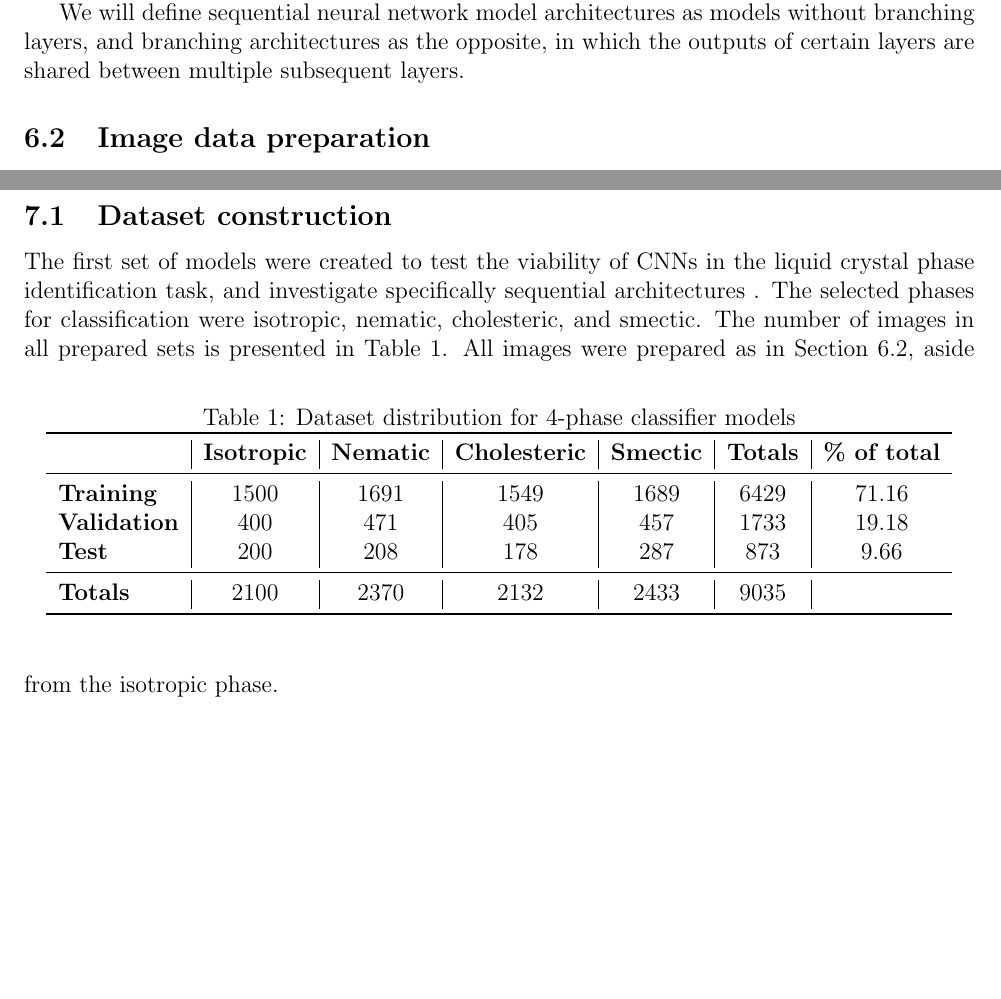
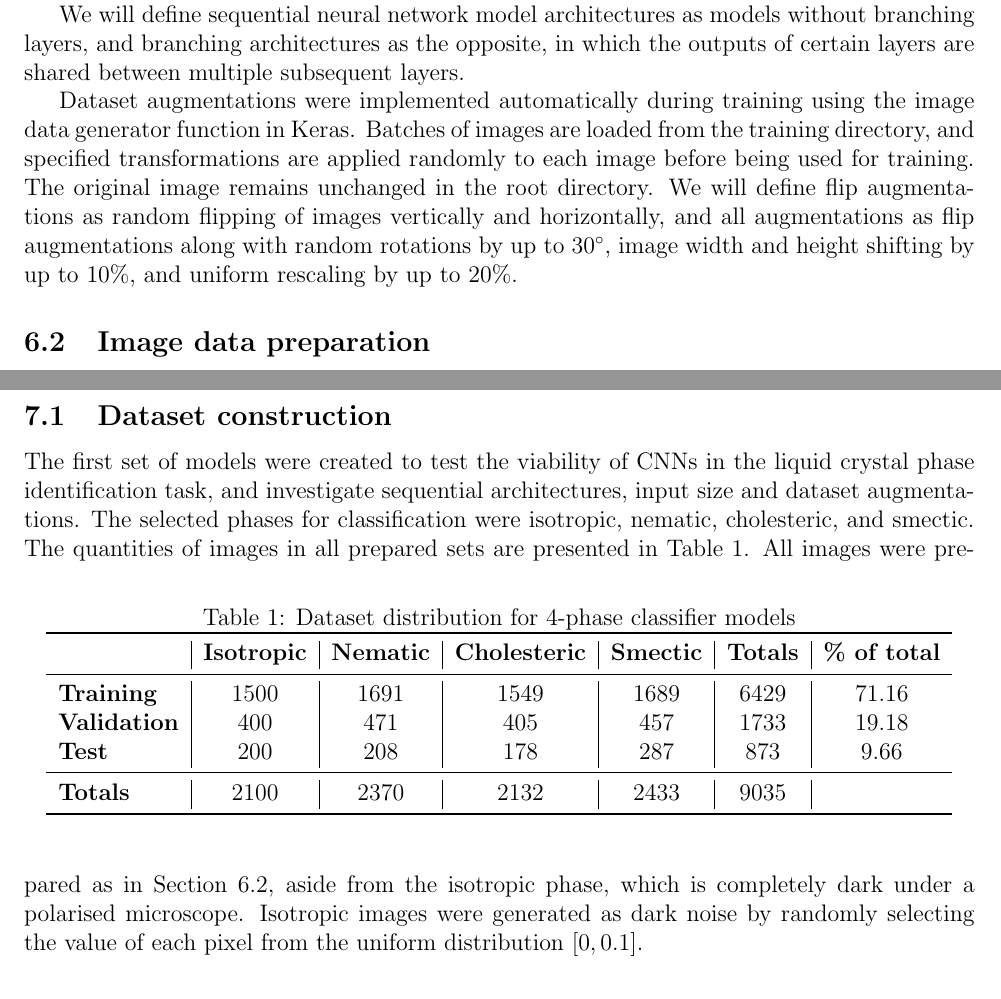
Before and after one commit to jjheaton99/Liquid-Crystals-DL, a LaTeX paper (report/report.tex): two parts of pages 10 and 11 of 14, joined at a grey line, cut so that both start at the same text, the shorter picture padded with empty space. Compiled offline with pdfLaTeX.

Commit message:
report progress

```diff
--- a/report/report.tex
+++ b/report/report.tex
@@ -182,6 +182,8 @@ Pooling layers are utilised for two key reasons. Firstly, they can reduce the di
 All CNN models in this project have been implemented using the TensorFlow machine learning library with Keras high-level API, and were trained using NVIDIA CUDA with cuDNN on an NVIDIA RTX 2060 graphics processing unit (GPU). GPUs are typically utilised for training deep models due to their ability to perform thousands of tensor calculations in parallel, resulting in greatly decreased model training time compared with using a standard CPU \cite{Shi16, Goodfellow16}. Any hyperparameters corresponding to model tensor dimensions, specifically batch size, image input size, and model layer dimensions have been chosen as multiples of powers of two. This results in more efficient usage of GPU memory \cite{Goodfellow16}. For every model, a batch size of $m=32$, the Adam optimiser with hyperparameters $\epsilon=0.001$, $\beta_1=0.9$, $\beta_2=0.999$ and $\delta=10^{-7}$ and early stopping  monitored by validation set loss and with a patience of 100 epochs was used.
 
 We will define sequential neural network model architectures as models without branching layers, and branching architectures as the opposite, in which the outputs of certain layers are shared between multiple subsequent layers.
+
+Dataset augmentations were implemented automatically during training using the image data generator function in Keras. Batches of images are loaded from the training directory, and specified transformations are applied randomly to each image before being used for training. The original image remains unchanged in the root directory. We will define flip augmentations as random flipping of images vertically and horizontally, and all augmentations as flip augmentations along with random rotations by up to $30^\circ$, image width and height shifting by up to $10\%$, and uniform rescaling by up to $20\%$.
 \subsection{Image data preparation}
 Liquid crystal texture image data was obtained by extracting images frame by frame from polarised microscopy videos, using the VLC Media Player software. A majority of the videos displayed more than one liquid crystal phase. Phase labels were assigned to each image based on the phase the video was displaying at the time the image was extracted. Depending on the pixel dimensions of the images, they were further split into smaller images with the same phase labels. Excess pixels were then cropped so that the images were square, with dimensions larger than the model input dimensions, which were square for every model. The images were then resized to the input dimensions of the model, and converted from three-channel RGB colour mode to one-channel grayscale, with pixel brightness values in the range $[0,1]$. We have made the assumption that liquid crystal texture identification is independent of colour.
 
@@ -189,7 +191,7 @@ Texture images of the same phase from the same video can be very similar. Theref
 %=========================================================================================
 \section{4-phase classifier models}
 \subsection{Dataset construction}
-The first set of models were created to test the viability of CNNs in the liquid crystal phase identification task, and investigate specifically sequential architectures . The selected phases for classification were isotropic, nematic, cholesteric, and smectic. The number of images in all prepared sets is presented in Table 1.
+The first set of models were created to test the viability of CNNs in the liquid crystal phase identification task, and investigate sequential architectures, input size and dataset augmentations. The selected phases for classification were isotropic, nematic, cholesteric, and smectic. The quantities of images in all prepared sets are presented in Table 1.
 \begin{table}[h]
 \begin{center}
 \caption{Dataset distribution for 4-phase classifier models}
@@ -206,9 +208,9 @@ The first set of models were created to test the viability of CNNs in the liquid
 \end{tabular}
 \end{center}
 \end{table}
-All images were prepared as in Section 6.2, aside from the isotropic phase.
-\subsection{Model architectures and training configuration}
-
+All images were prepared as in Section 6.2, aside from the isotropic phase, which is completely dark under a polarised microscope. Isotropic images were generated as dark noise by randomly selecting the value of each pixel from the uniform distribution $[0,0.1]$.
+\subsection{Model architectures and training configurations}
+Two input image sizes, $256 \times 256$ and $128 \times 128$, as well as two dataset augmentation settings were tested.
 \subsection{Results}
 
 %=========================================================================================
```
Also changed, not shown: report/report.pdf, 3 other files.
